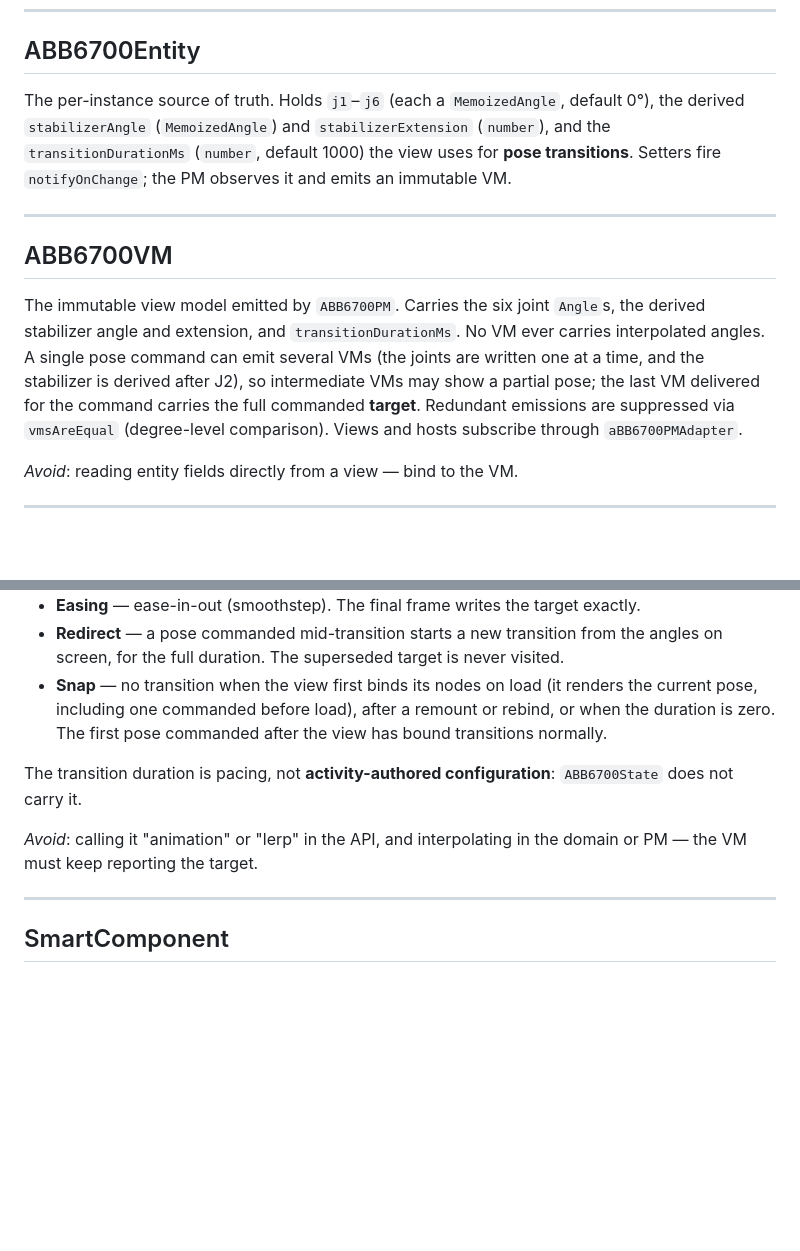
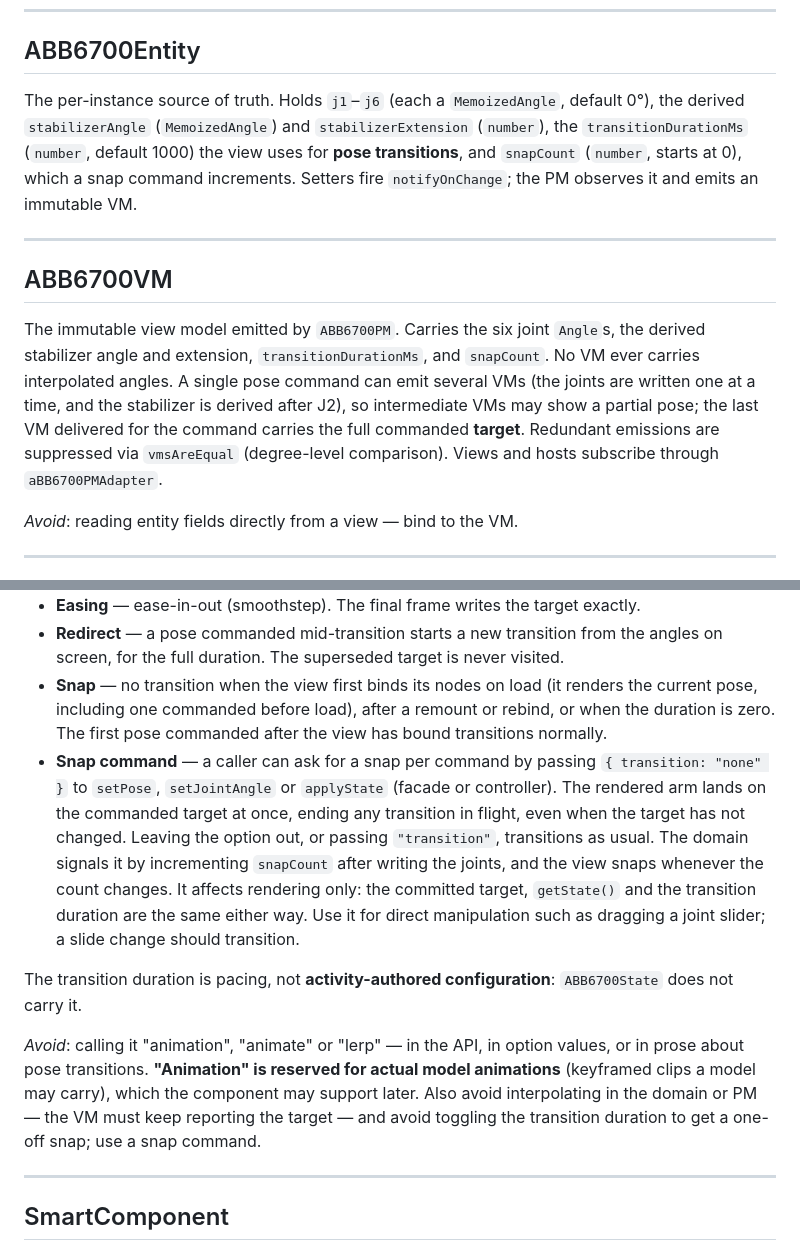
Before and after one commit to vivedlearning/component-abb6700, a Markdown page: CONTEXT.md, 2 parts joined by grey strips. Drawn GitHub-style; blank space fills up the shorter version.

Commit message:
docs(context): define the snap command and reserve "animation" for model animations
The Pose transition entry gains a Snap command bullet ({ transition: "none" },
snapCount, rendering-only), the entity and VM entries list snapCount, and the
Avoid line now reserves "animation"/"animate" for keyframed model animations
and points one-off snaps at the snap command instead of toggling the duration.

Co-Authored-By: Claude Opus 5.5 <noreply@anthropic.com>

```diff
--- a/CONTEXT.md
+++ b/CONTEXT.md
@@ -58,13 +58,13 @@ _Avoid_: spelling it "EOAT" or "end effector" in the API — the code and GLB us
 
 ## ABB6700Entity
 
-The per-instance source of truth. Holds `j1`–`j6` (each a `MemoizedAngle`, default 0°), the derived `stabilizerAngle` (`MemoizedAngle`) and `stabilizerExtension` (`number`), and the `transitionDurationMs` (`number`, default 1000) the view uses for **pose transitions**. Setters fire `notifyOnChange`; the PM observes it and emits an immutable VM.
+The per-instance source of truth. Holds `j1`–`j6` (each a `MemoizedAngle`, default 0°), the derived `stabilizerAngle` (`MemoizedAngle`) and `stabilizerExtension` (`number`), the `transitionDurationMs` (`number`, default 1000) the view uses for **pose transitions**, and `snapCount` (`number`, starts at 0), which a snap command increments. Setters fire `notifyOnChange`; the PM observes it and emits an immutable VM.
 
 ---
 
 ## ABB6700VM
 
-The immutable view model emitted by `ABB6700PM`. Carries the six joint `Angle`s, the derived stabilizer angle and extension, and `transitionDurationMs`. No VM ever carries interpolated angles. A single pose command can emit several VMs (the joints are written one at a time, and the stabilizer is derived after J2), so intermediate VMs may show a partial pose; the last VM delivered for the command carries the full commanded **target**. Redundant emissions are suppressed via `vmsAreEqual` (degree-level comparison). Views and hosts subscribe through `aBB6700PMAdapter`.
+The immutable view model emitted by `ABB6700PM`. Carries the six joint `Angle`s, the derived stabilizer angle and extension, `transitionDurationMs`, and `snapCount`. No VM ever carries interpolated angles. A single pose command can emit several VMs (the joints are written one at a time, and the stabilizer is derived after J2), so intermediate VMs may show a partial pose; the last VM delivered for the command carries the full commanded **target**. Redundant emissions are suppressed via `vmsAreEqual` (degree-level comparison). Views and hosts subscribe through `aBB6700PMAdapter`.
 
 _Avoid_: reading entity fields directly from a view — bind to the VM.
 
@@ -78,10 +78,11 @@ The eased motion of the rendered arm from the pose currently on screen to a newl
 - **Easing** — ease-in-out (smoothstep). The final frame writes the target exactly.
 - **Redirect** — a pose commanded mid-transition starts a new transition from the angles on screen, for the full duration. The superseded target is never visited.
 - **Snap** — no transition when the view first binds its nodes on load (it renders the current pose, including one commanded before load), after a remount or rebind, or when the duration is zero. The first pose commanded after the view has bound transitions normally.
+- **Snap command** — a caller can ask for a snap per command by passing `{ transition: "none" }` to `setPose`, `setJointAngle` or `applyState` (facade or controller). The rendered arm lands on the commanded target at once, ending any transition in flight, even when the target has not changed. Leaving the option out, or passing `"transition"`, transitions as usual. The domain signals it by incrementing `snapCount` after writing the joints, and the view snaps whenever the count changes. It affects rendering only: the committed target, `getState()` and the transition duration are the same either way. Use it for direct manipulation such as dragging a joint slider; a slide change should transition.
 
 The transition duration is pacing, not **activity-authored configuration**: `ABB6700State` does not carry it.
 
-_Avoid_: calling it "animation" or "lerp" in the API, and interpolating in the domain or PM — the VM must keep reporting the target.
+_Avoid_: calling it "animation", "animate" or "lerp" — in the API, in option values, or in prose about pose transitions. **"Animation" is reserved for actual model animations** (keyframed clips a model may carry), which the component may support later. Also avoid interpolating in the domain or PM — the VM must keep reporting the target — and avoid toggling the transition duration to get a one-off snap; use a snap command.
 
 ---
 
```
